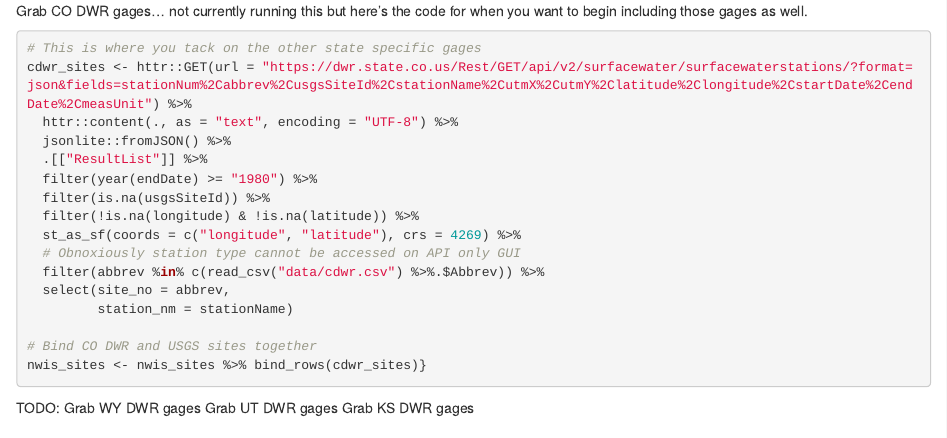
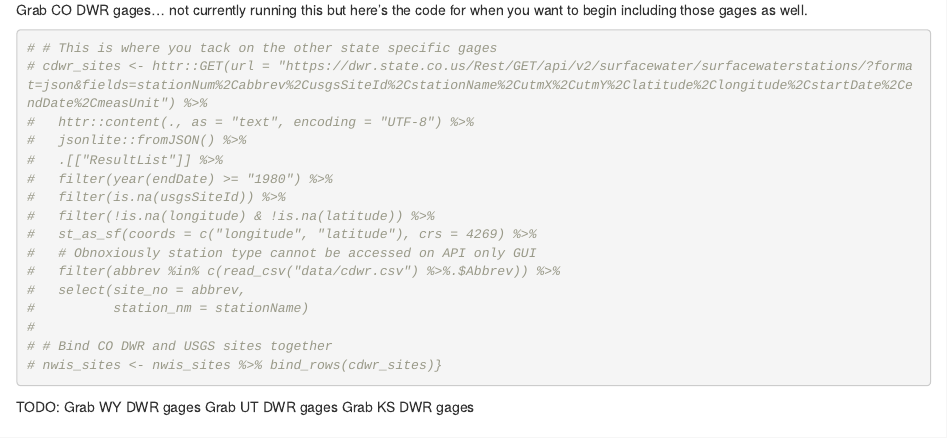
Before and after one commit to rossyndicate/CSUFlow25_Workflow, an R Markdown document (gage_characterization.Rmd): the page in a window 1100 px wide, from 5220 px down before the commit and from 5240 px down after it, so that both start at the same text. Rendered offline with R 4.5, knitr and Pandoc, with nearby package versions; some code elsewhere in the file could not run offline; column names are cleaned by a stand-in for the janitor package.

````diff
--- a/gage_characterization.Rmd
+++ b/gage_characterization.Rmd
@@ -154,22 +155,22 @@
 Grab CO DWR gages... not currently running this but here's the code for when you want to begin including those gages as well.
 
 ```{r, eval = FALSE}
-# This is where you tack on the other state specific gages
-cdwr_sites <- httr::GET(url = "https://dwr.state.co.us/Rest/GET/api/v2/surfacewater/surfacewaterstations/?format=json&fields=stationNum%2Cabbrev%2CusgsSiteId%2CstationName%2CutmX%2CutmY%2Clatitude%2Clongitude%2CstartDate%2CendDate%2CmeasUnit") %>%
-  httr::content(., as = "text", encoding = "UTF-8") %>%
-  jsonlite::fromJSON() %>%
-  .[["ResultList"]] %>%
-  filter(year(endDate) >= "1980") %>%
-  filter(is.na(usgsSiteId)) %>%
-  filter(!is.na(longitude) & !is.na(latitude)) %>%
-  st_as_sf(coords = c("longitude", "latitude"), crs = 4269) %>%
-  # Obnoxiously station type cannot be accessed on API only GUI
-  filter(abbrev %in% c(read_csv("data/cdwr.csv") %>%.$Abbrev)) %>%
-  select(site_no = abbrev,
-         station_nm = stationName)
-
-# Bind CO DWR and USGS sites together
-nwis_sites <- nwis_sites %>% bind_rows(cdwr_sites)}
+# # This is where you tack on the other state specific gages
+# cdwr_sites <- httr::GET(url = "https://dwr.state.co.us/Rest/GET/api/v2/surfacewater/surfacewaterstations/?format=json&fields=stationNum%2Cabbrev%2CusgsSiteId%2CstationName%2CutmX%2CutmY%2Clatitude%2Clongitude%2CstartDate%2CendDate%2CmeasUnit") %>%
+#   httr::content(., as = "text", encoding = "UTF-8") %>%
+#   jsonlite::fromJSON() %>%
+#   .[["ResultList"]] %>%
+#   filter(year(endDate) >= "1980") %>%
+#   filter(is.na(usgsSiteId)) %>%
+#   filter(!is.na(longitude) & !is.na(latitude)) %>%
+#   st_as_sf(coords = c("longitude", "latitude"), crs = 4269) %>%
+#   # Obnoxiously station type cannot be accessed on API only GUI
+#   filter(abbrev %in% c(read_csv("data/cdwr.csv") %>%.$Abbrev)) %>%
+#   select(site_no = abbrev,
+#          station_nm = stationName)
+#
+# # Bind CO DWR and USGS sites together
+# nwis_sites <- nwis_sites %>% bind_rows(cdwr_sites)}
 ```
 
 TODO:
````
Also changed, not shown: gage_characterization.Rmd (36 more changed lines).
